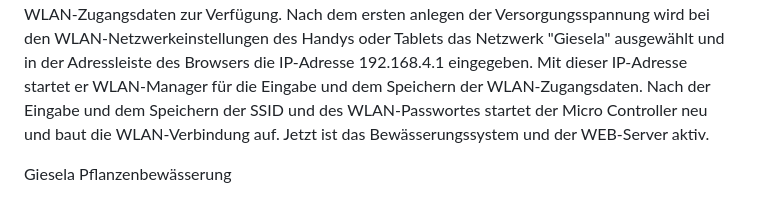
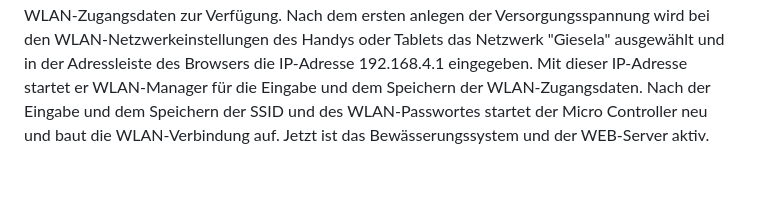
Before and after one commit to frankyhub/Giesela, a Markdown page: README.md, the part around the change. GitHub-like rendering; blank space fills up the shorter version.

Commit message:
V12102026
Removed the title 'Giesela Pflanzenbewässerung' from the README.

```diff
--- a/README.md
+++ b/README.md
@@ -22,9 +22,6 @@ Entsteht aus irgendeinem Grund zu viel Nässe in den Blumentöpfen, schalten zur
 An einem WEB-Server werden die drei Feuchtewerte der Pflanzentöpfe mit Analoganzeigen dargestellt.
 Für die Inbetriebnahme steht ein WLAN-Manager zur Eingabe der WLAN-Zugangsdaten zur Verfügung. Nach dem ersten anlegen der Versorgungsspannung wird bei den WLAN-Netzwerkeinstellungen des Handys oder Tablets das Netzwerk "Giesela" ausgewählt und in der Adressleiste des Browsers die IP-Adresse 192.168.4.1 eingegeben. Mit dieser IP-Adresse startet er WLAN-Manager für die Eingabe und dem Speichern der WLAN-Zugangsdaten. Nach der Eingabe und dem Speichern der SSID und des WLAN-Passwortes startet der Micro Controller neu und baut die WLAN-Verbindung auf. Jetzt ist das Bewässerungssystem und der WEB-Server aktiv.
 
-
-
-Giesela Pflanzenbewässerung
 
 
 <img src="pic/GieselaWEBSERVER.png" width="500">
```
